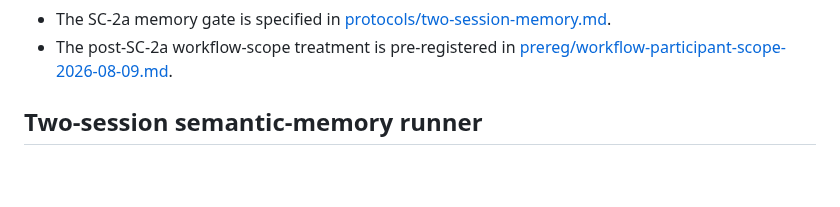
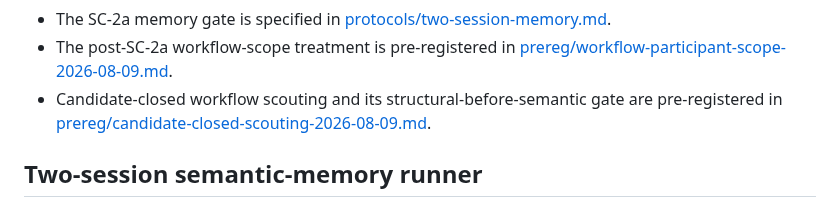
Before and after one commit to iantocristian/jscout, a Markdown page: eval/README.md, the part around the change. Drawn GitHub-style; blank space fills up the shorter version.

Commit message:
eval: preregister candidate-closed scouting

```diff
--- a/eval/README.md
+++ b/eval/README.md
@@ -196,6 +196,9 @@ run. It is a bounded direction gate, not a general product benchmark.
   [protocols/two-session-memory.md](protocols/two-session-memory.md).
 - The post-SC-2a workflow-scope treatment is pre-registered in
   [prereg/workflow-participant-scope-2026-08-09.md](prereg/workflow-participant-scope-2026-08-09.md).
+- Candidate-closed workflow scouting and its structural-before-semantic gate are
+  pre-registered in
+  [prereg/candidate-closed-scouting-2026-08-09.md](prereg/candidate-closed-scouting-2026-08-09.md).
 
 ## Two-session semantic-memory runner
 
```
Also changed, not shown: eval/prereg/candidate-closed-scouting-2026-08-09.md (added, +110 -0 lines).
